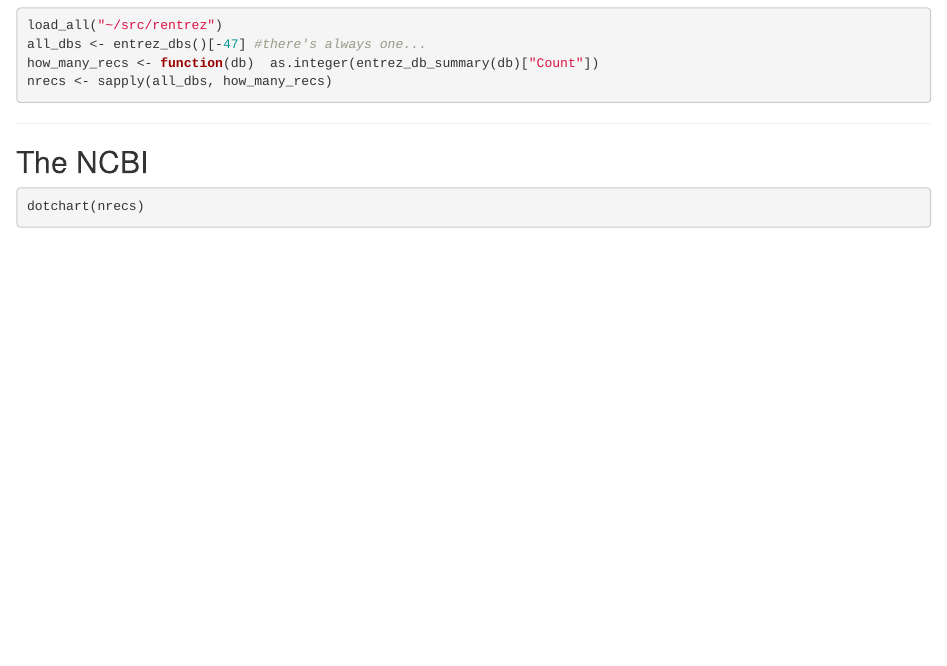
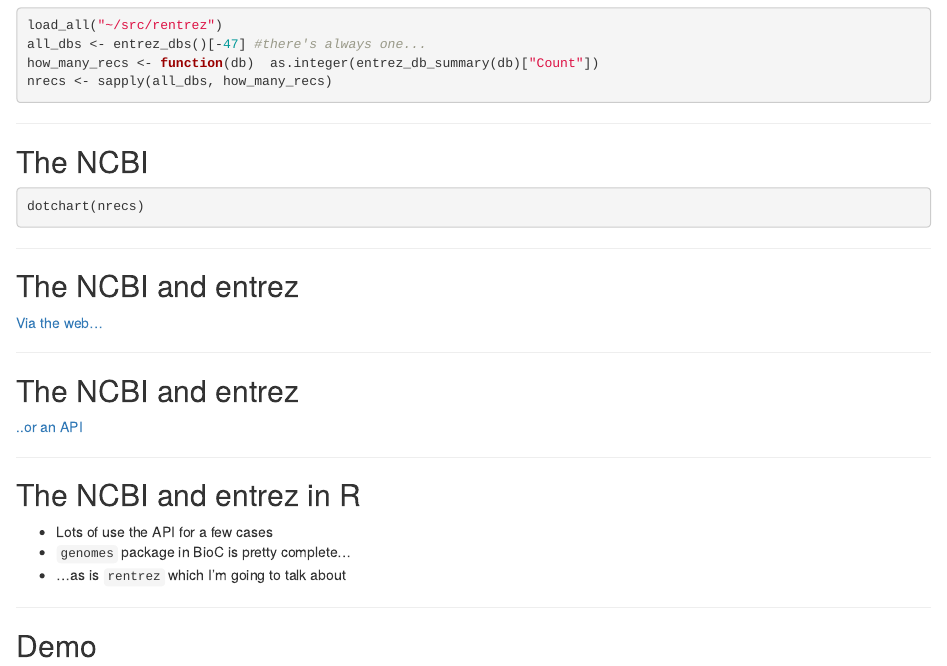
Before and after one commit to dwinter/ropensci-comcall, an R Markdown document (index.Rmd): the page in a window 1100 px wide, from 690 px down. Rendered offline with R 4.5, knitr and Pandoc, with nearby package versions; the code chunks are not run, so their results and figures are left out.

Commit message:
publishing deck

````diff
--- a/index.Rmd
+++ b/index.Rmd
@@ -58,3 +58,27 @@
 ```{r, dotchart}
 dotchart(nrecs)
 ```
+
+---
+
+## The NCBI and entrez
+
+[Via the web...](http://www.ncbi.nlm.nih.gov/)
+
+---
+
+## The NCBI and entrez
+
+[..or an API](http://www.ncbi.nlm.nih.gov/books/NBK25501/)
+
+---
+
+## The NCBI and entrez in R
+
+ * Lots of use the API for a few cases
+ * `genomes` package in BioC is pretty complete...
+ * ...as is `rentrez` which I'm going to talk about
+
+---
+
+## Demo
````
Also changed, not shown: index.html, index.md, 1 other file.
